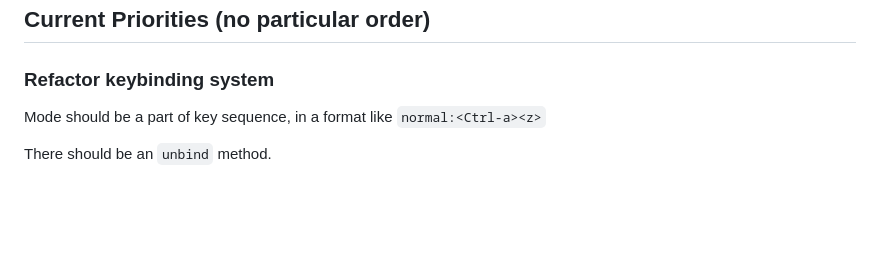
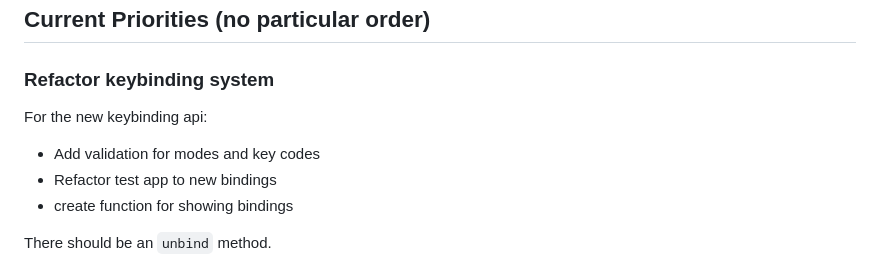
Before and after one commit to willcoffey/vimlike-keybinder, a Markdown page: DEVELOPMENT.md, the part around the change. Rendered like a GitHub page; blank space fills up the shorter version.

Commit message:
Updated dev doc with new binding notes

```diff
--- a/DEVELOPMENT.md
+++ b/DEVELOPMENT.md
@@ -8,8 +8,10 @@ work on it.
 ## Current Priorities (no particular order)
 
 ### Refactor keybinding system
-Mode should be a part of key sequence, in a format like
-`normal:<Ctrl-a><z>`
+For the new keybinding api:
+ - Add validation for modes and key codes
+ - Refactor test app to new bindings
+ - create function for showing bindings
 
 There should be an `unbind` method.
 
```
